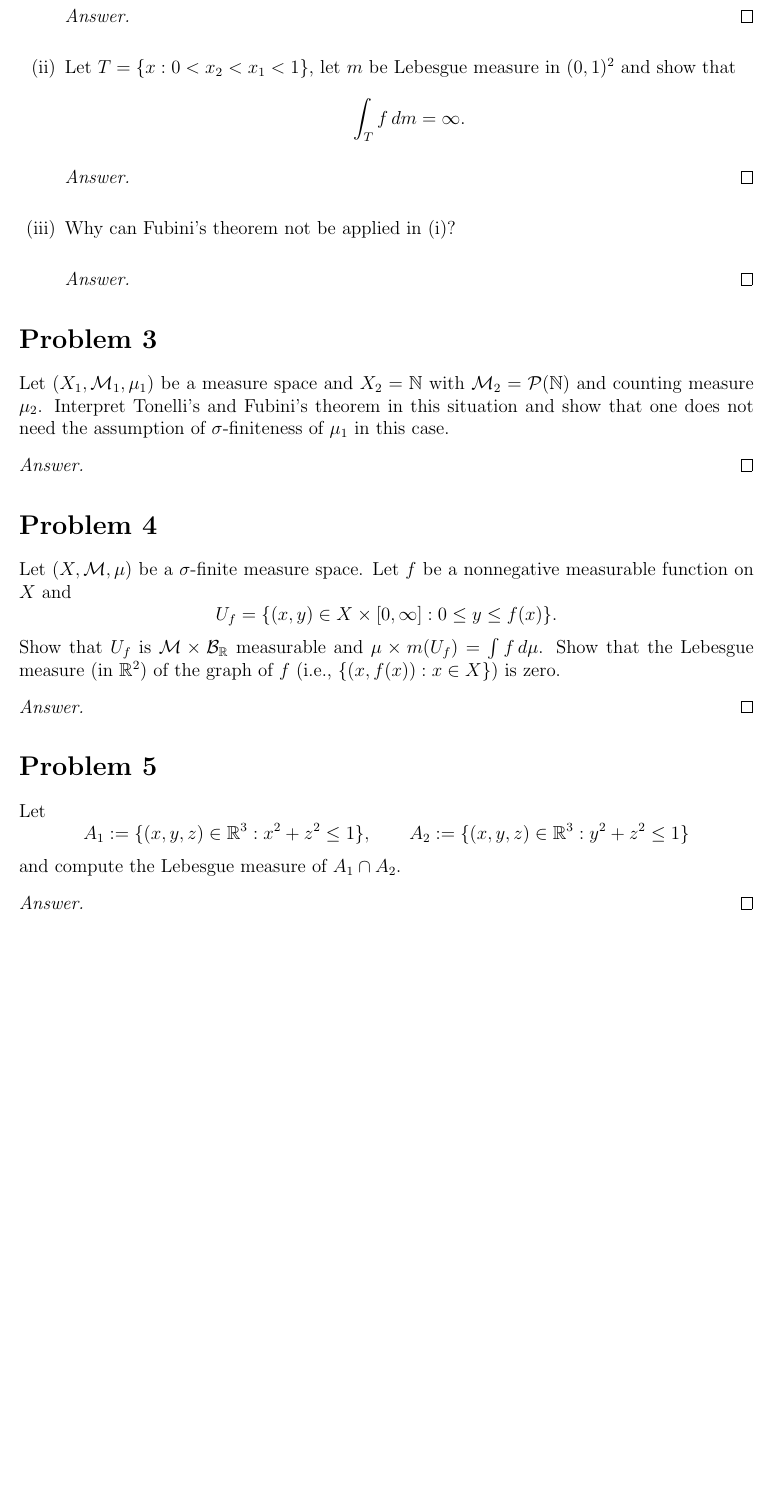
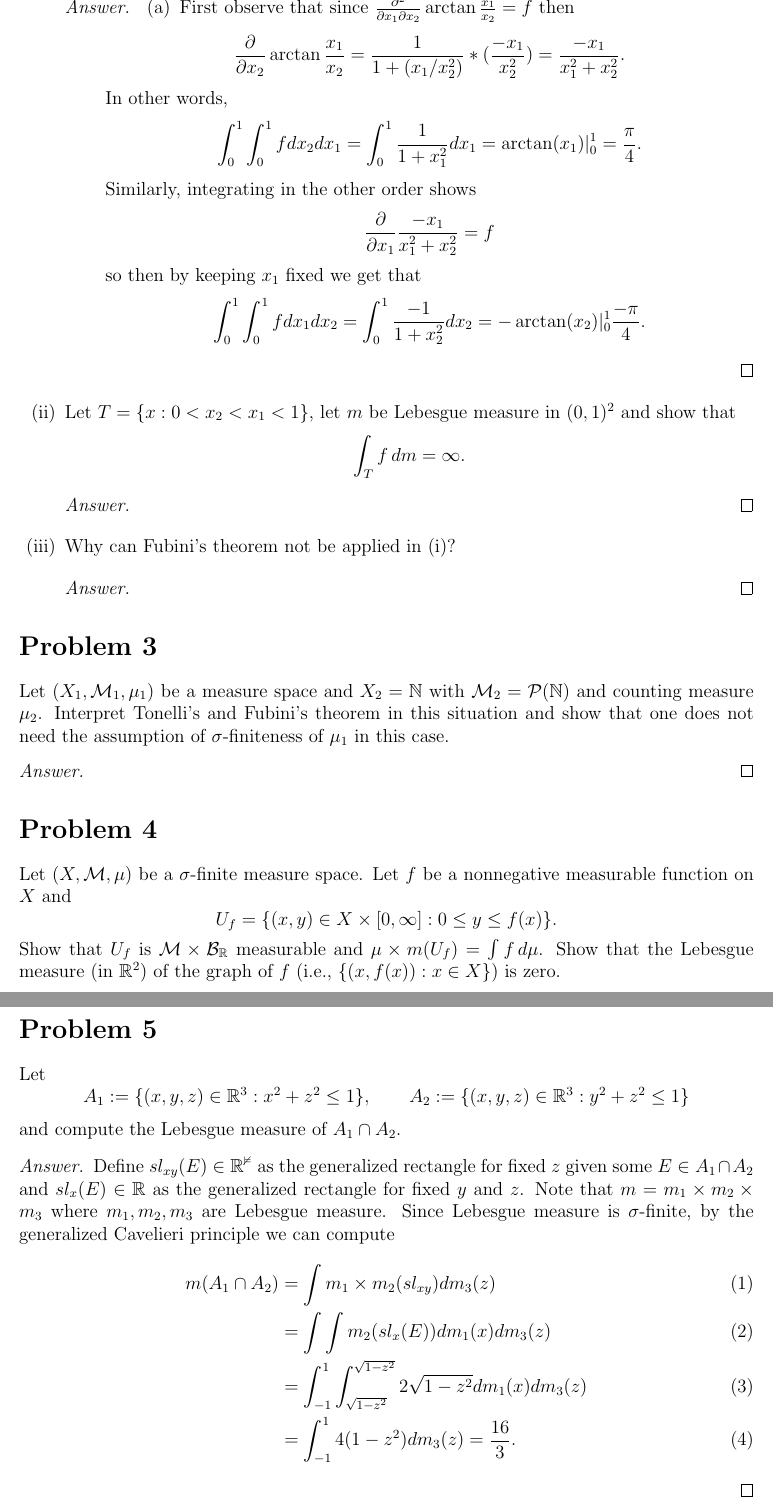
Before and after one commit to akim42003/measure-theory, a LaTeX problem sheet (hw7/hw7.tex): part of page 2 of 2 before the commit and two parts of pages 2 and 3 of 3 after it, the two joined at a grey line, cut at the place of the change, the shorter picture padded with empty space. Compiled offline with pdfLaTeX.

Commit message:
hw7 stuff

```diff
--- a/hw7/hw7.tex
+++ b/hw7/hw7.tex
@@ -52,7 +52,16 @@ Consider, for $x \in (0,1) \times (0,1)$,
 	      \]
 
 	      \begin{answer}
-		      % YOUR ANSWER HERE
+		      \begin{enumerate}
+			      \item First observe that since $\frac{\partial^2}{\partial x_1 \partial x_2}\arctan \frac{x_1}{x_2} = f$ then $$\frac{\partial}{\partial x_2} \arctan \frac{x_1}{x_2} = \frac{1}{1 + (x_1/x_2^2)} * (\frac{-x_1}{x_2^2}) = \frac{-x_1}{x_1^2+x_2^2}.$$
+			In other words,
+			$$\int_0^1 \int_0^1 f dx_2 dx_1 = \int_0^1 \frac{1}{1+x_1^2} dx_1 = \arctan(x_1)|_0^1 = \frac{\pi}{4}.$$
+
+			Similarly, integrating in the other order shows
+			$$\frac{\partial}{\partial x_1} \frac{-x_1}{x_1^2 + x_2^2} = f$$ so then
+			by keeping $x_1$ fixed we get that
+			$$\int_0^1 \int_0^1 f dx_1 dx_2 = \int_0^1 \frac{-1}{1+ x_2^2} dx_2 = -\arctan(x_2)|_0^1\frac{-\pi}{4}.$$
+			\end{enumerate}
 	      \end{answer}
 
 	\item Let $T = \{x : 0 < x_2 < x_1 < 1\}$, let $m$ be Lebesgue measure in $(0,1)^2$ and show that
@@ -100,7 +109,13 @@ Let
 and compute the Lebesgue measure of $A_1 \cap A_2$.
 
 \begin{answer}
-	% YOUR ANSWER HERE
+	Define $sl_{xy}(E) \in \mathbb{R^2}$ as the generalized rectangle for fixed $z$ given some $E \in A_1 \cap A_2$ and $sl_x(E) \in \mathbb{R}$ as the generalized rectangle for fixed $y$ and $z$. Note that $m = m_1 \times m_2 \times m_3$ where $m_1, m_2, m_3$ are Lebesgue measure. Since Lebesgue measure is $\sigma$-finite, by the generalized Cavelieri principle we can compute
+	\begin{align}
+		m(A_1 \cap A_2) &= \int m_1\times m_2(sl_{xy})dm_3(z) \\
+		&= \int \int m_2(sl_x(E))dm_1(x)dm_3(z) \\
+		&= \int_{-1}^1 \int_{\sqrt{1-z^2}}^{\sqrt{1-z^2}} 2\sqrt{1-z^2} dm_1(x)dm_3(z)\\
+		&= \int_{-1}^1 4(1-z^2)dm_3(z) = \frac{16}{3}.
+	\end{align}
 \end{answer}
 
 \end{document}
```
Also changed, not shown: hw7/hw7.pdf, 4 other files.
